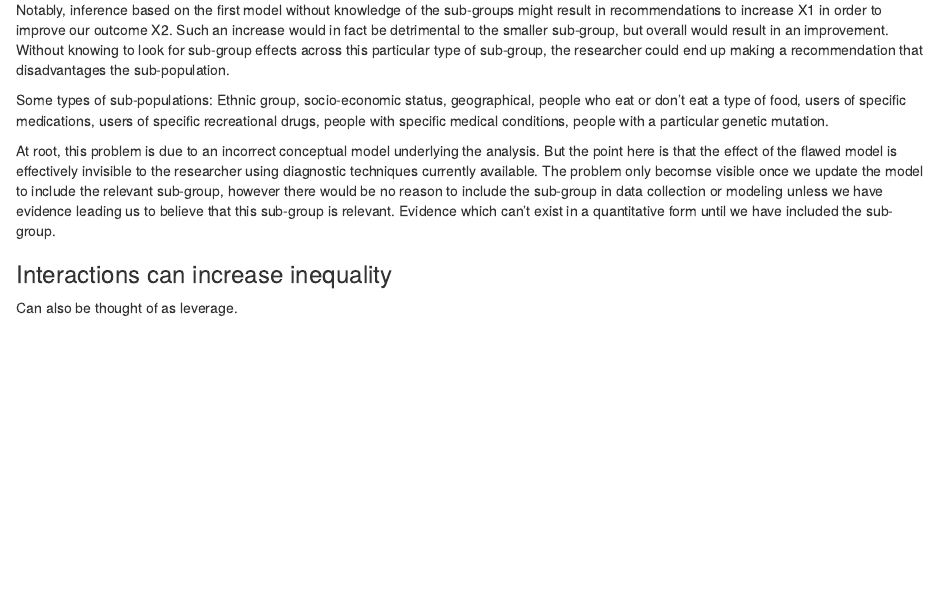
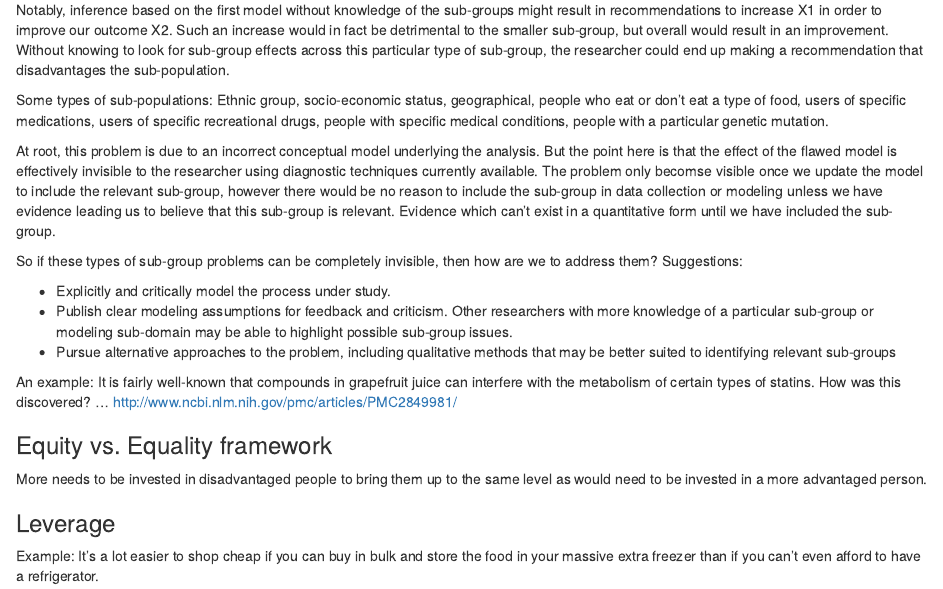
Before and after one commit to esjewett/iiir, an R Markdown document (iiir.Rmd): the page in a window 1100 px wide, from 2280 px down. The pictures show the output file iiir.html that the author committed with the source, opened offline.

Commit message:
Suggestions, partial example, followup topics

```diff
--- a/iiir.Rmd
+++ b/iiir.Rmd
@@ -62,6 +62,18 @@ Some types of sub-populations: Ethnic group, socio-economic status, geographical
 
 At root, this problem is due to an incorrect conceptual model underlying the analysis. But the point here is that the effect of the flawed model is effectively invisible to the researcher using diagnostic techniques currently available. The problem only becomse visible once we update the model to include the relevant sub-group, however there would be no reason to include the sub-group in data collection or modeling unless we have evidence leading us to believe that this sub-group is relevant. Evidence which can't exist in a quantitative form until we have included the sub-group.
 
-### Interactions can increase inequality
+So if these types of sub-group problems can be completely invisible, then how are we to address them? Suggestions:
 
-Can also be thought of as leverage.
+ * Explicitly and critically model the process under study.
+ * Publish clear modeling assumptions for feedback and criticism. Other researchers with more knowledge of a particular sub-group or modeling sub-domain may be able to highlight possible sub-group issues.
+ * Pursue alternative approaches to the problem, including qualitative methods that may be better suited to identifying relevant sub-groups
+
+An example: It is fairly well-known that compounds in grapefruit juice can interfere with the metabolism of certain types of statins. How was this discovered? ...  http://www.ncbi.nlm.nih.gov/pmc/articles/PMC2849981/
+
+### Equity vs. Equality framework
+
+More needs to be invested in disadvantaged people to bring them up to the same level as would need to be invested in a more advantaged person.
+
+### Leverage
+
+Example: It’s a lot easier to shop cheap if you can buy in bulk and store the food in your massive extra freezer than if you can’t even afford to have a refrigerator.
```
Also changed, not shown: iiir.html.
